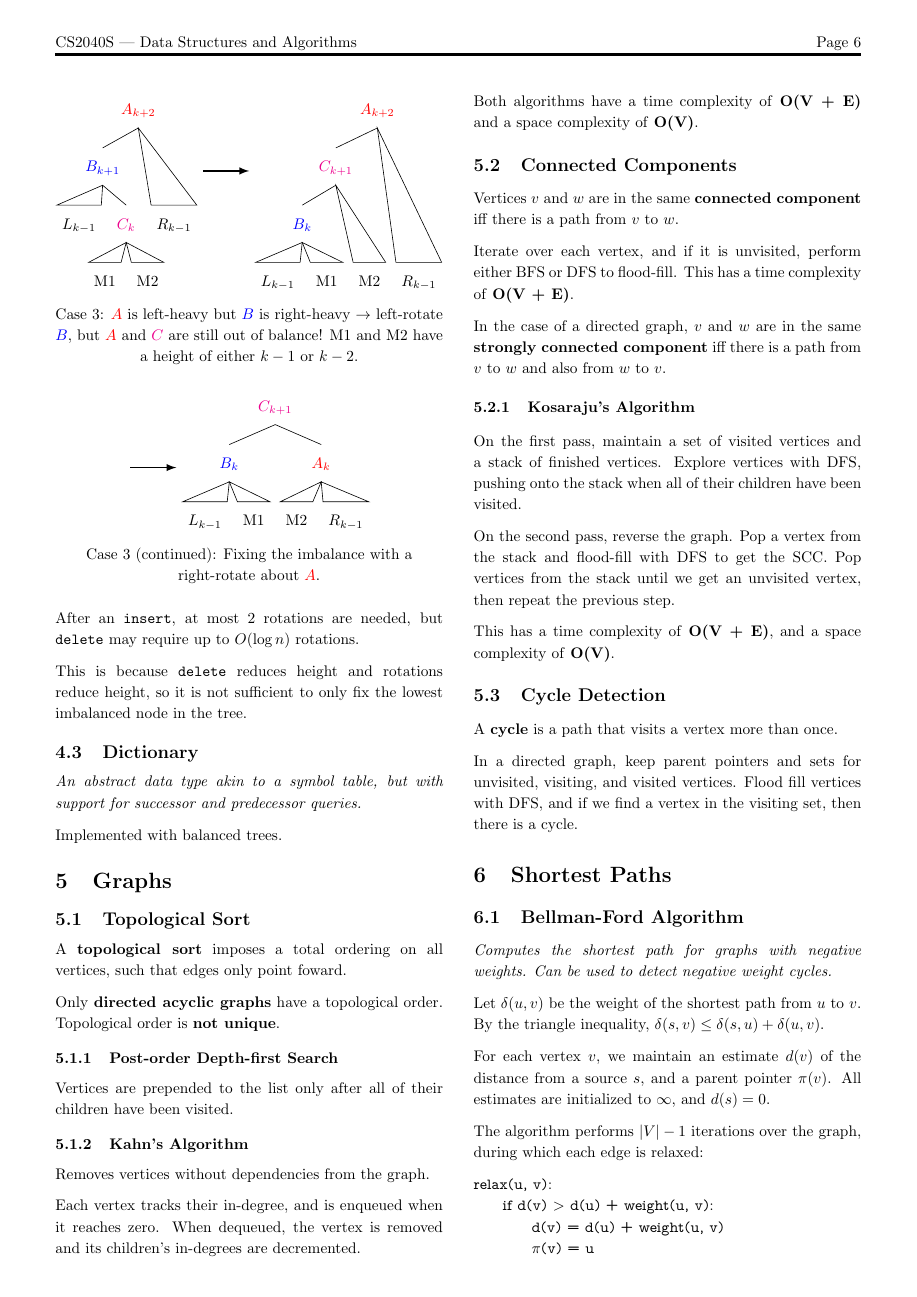
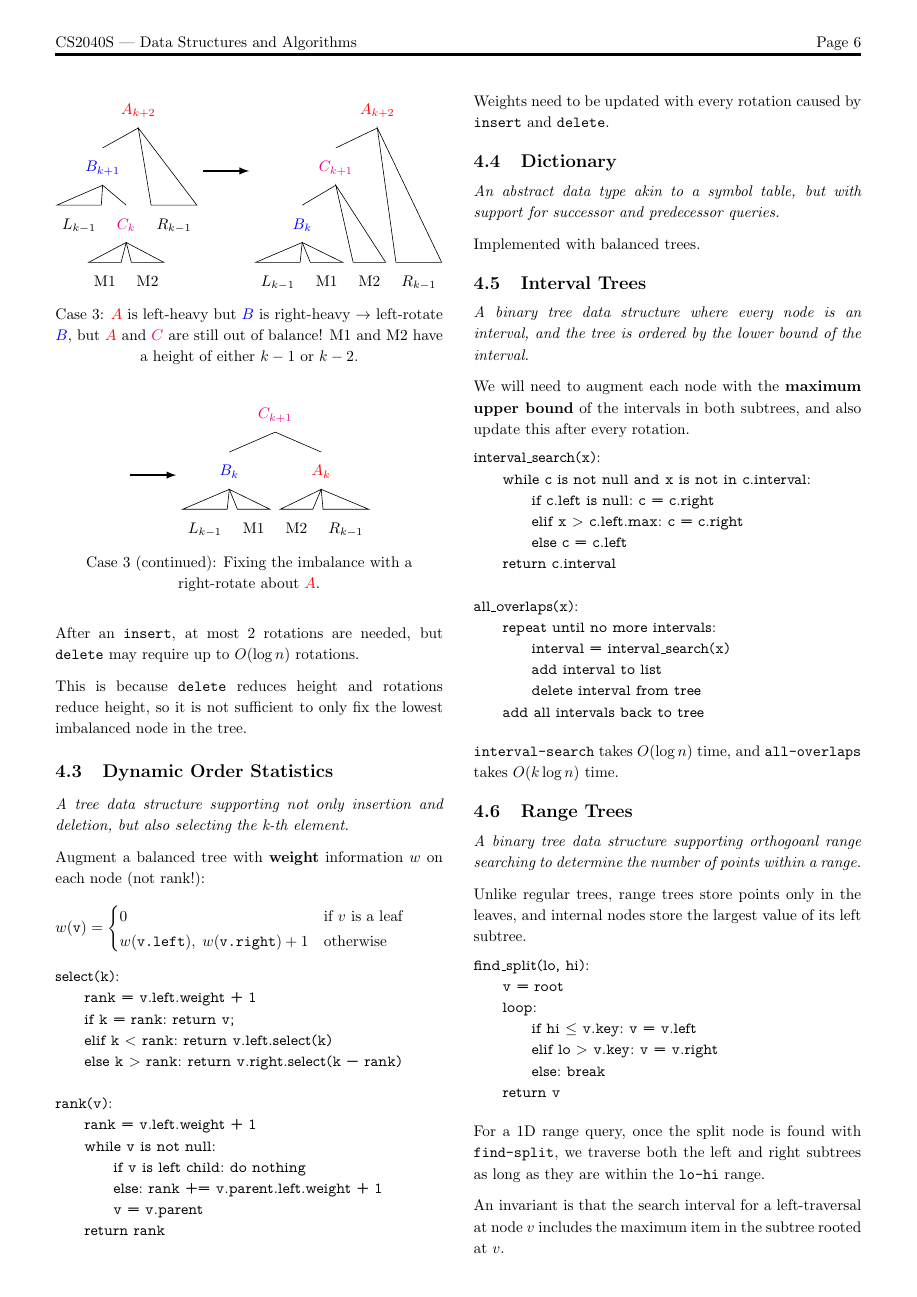
Before and after one commit to jontmy/cs2040s, a LaTeX document (src/cs2040s.tex, which reads src/trees.tex): page 6 of 9 before the commit and page 6 of 10 after it. Compiled offline with pdfLaTeX.

Commit message:
Complete notes

```diff
--- a/src/trees.tex
+++ b/src/trees.tex
@@ -158,8 +158,91 @@ After an \code{insert}, at most 2 rotations are needed, but \code{delete} may re
 This is because \code{delete} reduces height and rotations reduce height, so it is not sufficient to only fix
 the lowest imbalanced node in the tree.
 
+\subsection{Dynamic Order Statistics}
+\emph{A tree data structure supporting not only insertion and deletion, but also selecting the k-th element.}
+
+Augment a balanced tree with \textbf{weight} information $w$ on each node (not rank!):\\[-0.2em]
+\[ w(\code{v}) = \begin{cases}
+    0 & \text{if $v$ is a leaf} \\
+    w(\code{v.left}), \; w(\code{v.right}) + 1 & \text{otherwise} \\
+ \end{cases}
+\]
+
+\begin{lstlisting}[
+    mathescape,
+    columns=fullflexible,
+    basicstyle=\fontfamily{lmvtt}\selectfont,
+  ]
+select(k):
+    rank = v.left.weight + 1
+    if k = rank: return v;
+    elif k < rank: return v.left.select(k)
+    else k > rank: return v.right.select(k - rank)
+
+rank(v):
+    rank = v.left.weight + 1
+    while v is not null:
+        if v is left child: do nothing
+        else: rank += v.parent.left.weight + 1
+        v = v.parent
+    return rank
+\end{lstlisting}
+
+Weights need to be updated with every rotation caused by \code{insert} and \code{delete}.
 
 \subsection{Dictionary}
 \emph{An abstract data type akin to a symbol table, but with support for successor and predecessor queries.}
 
 Implemented with balanced trees.
+
+\subsection{Interval Trees}
+\emph{A binary tree data structure where every node is an interval, and the tree is ordered by the lower bound of the interval.}
+
+We will need to augment each node with the \textbf{maximum upper bound} of the intervals in both subtrees,
+and also update this after every rotation.
+
+\begin{lstlisting}[
+    mathescape,
+    columns=fullflexible,
+    basicstyle=\fontfamily{lmvtt}\selectfont,
+  ]
+interval_search(x):
+    while c is not null and x is not in c.interval:
+        if c.left is null: c = c.right
+        elif x > c.left.max: c = c.right
+        else c = c.left
+    return c.interval
+
+all_overlaps(x):
+    repeat until no more intervals:
+        interval = interval_search(x)
+        add interval to list
+        delete interval from tree
+    add all intervals back to tree
+\end{lstlisting}
+
+\code{interval-search} takes $O(\log n)$ time, and \code{all-overlaps} takes $O(k \log n)$ time.
+
+\subsection{Range Trees}
+\emph{A binary tree data structure supporting orthogoanl range searching to determine the number of points within a range.}
+
+Unlike regular trees, range trees store points only in the leaves, and internal nodes store the largest value of its left subtree.
+
+\begin{lstlisting}[
+    mathescape,
+    columns=fullflexible,
+    basicstyle=\fontfamily{lmvtt}\selectfont,
+  ]
+find_split(lo, hi):
+    v = root
+    loop:
+        if hi $\leq$ v.key: v = v.left
+        elif lo > v.key: v = v.right
+        else: break
+    return v
+\end{lstlisting}
+
+For a 1D range query, once the split node is found with \code{find-split},
+we traverse both the left and right subtrees as long as they are within the \code{lo-hi} range.
+
+An invariant is that the search interval for a left-traversal at node $v$ includes the maximum item in the subtree rooted at $v$.
```
Also changed, not shown: src/hashing.tex (+1 -1 lines), src/cs2040s.pdf, src/trees.tex (14 more changed lines).
